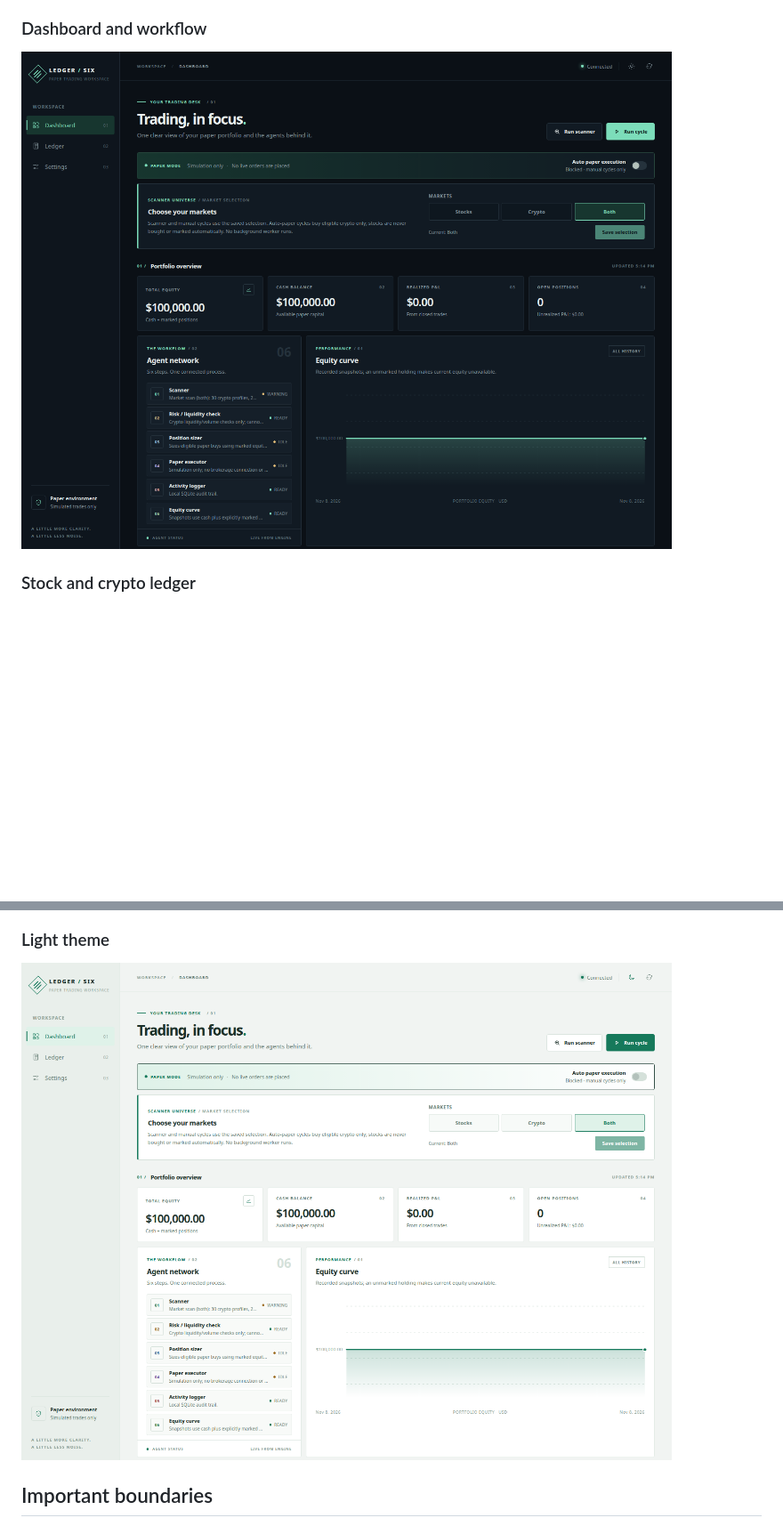
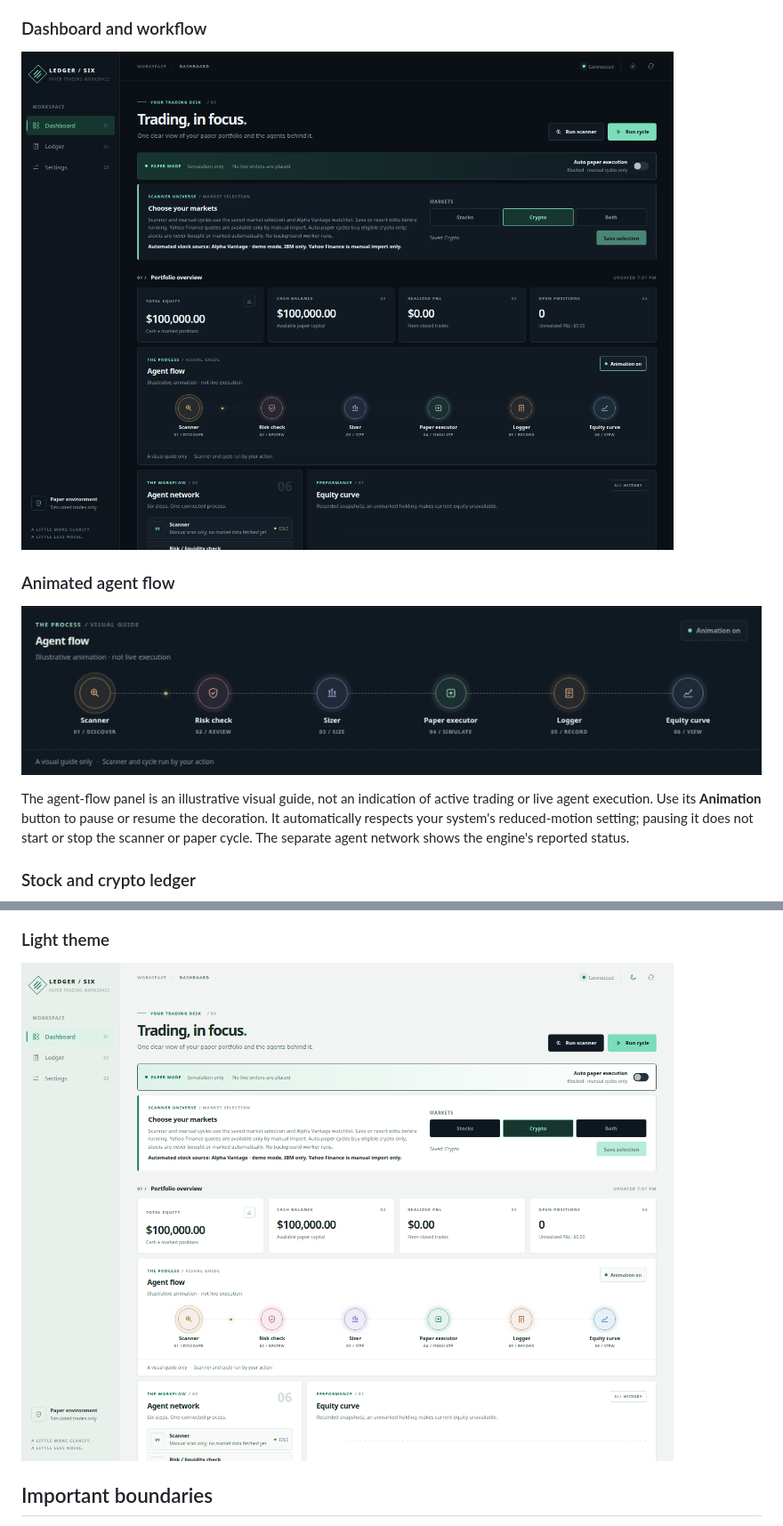
Before and after one commit to lalitnayyar/paperledger, a Markdown page: README.md, 2 parts joined by grey strips. Shown at 89% size. GitHub-like rendering; pictures changed too: docs/screenshots/agent-flow.gif (added), docs/screenshots/dashboard.png, docs/screenshots/light.png; blank space fills up the shorter version.

Commit message:
Add animated paper trading workflow visualization

```diff
--- a/README.md
+++ b/README.md
@@ -17,6 +17,12 @@ These screenshots were captured from the application in a sandbox. The example b
 ### Dashboard and workflow
 
 ![PaperLedger dashboard showing paper portfolio, workflow stages, equity history and scanner](docs/screenshots/dashboard.png)
+
+### Animated agent flow
+
+![Animated guide showing the six paper-trading workflow stages](docs/screenshots/agent-flow.gif)
+
+The agent-flow panel is an illustrative visual guide, not an indication of active trading or live agent execution. Use its **Animation** button to pause or resume the decoration. It automatically respects your system's reduced-motion setting; pausing it does not start or stop the scanner or paper cycle. The separate agent network shows the engine's reported status.
 
 ### Stock and crypto ledger
 
```
Also changed, not shown: docs/screenshots/agent-flow.png (added), 6 other files.
